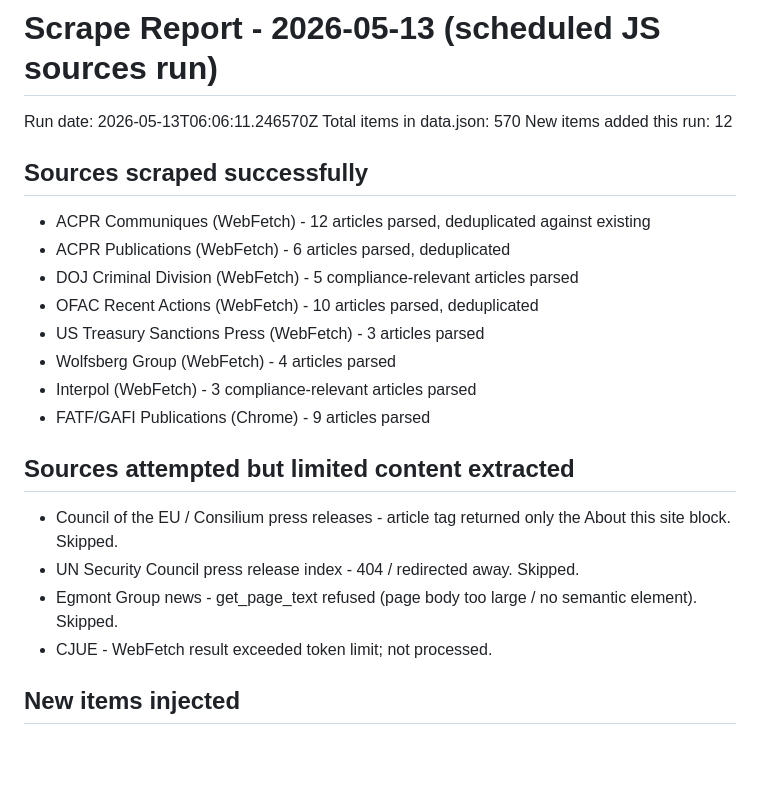
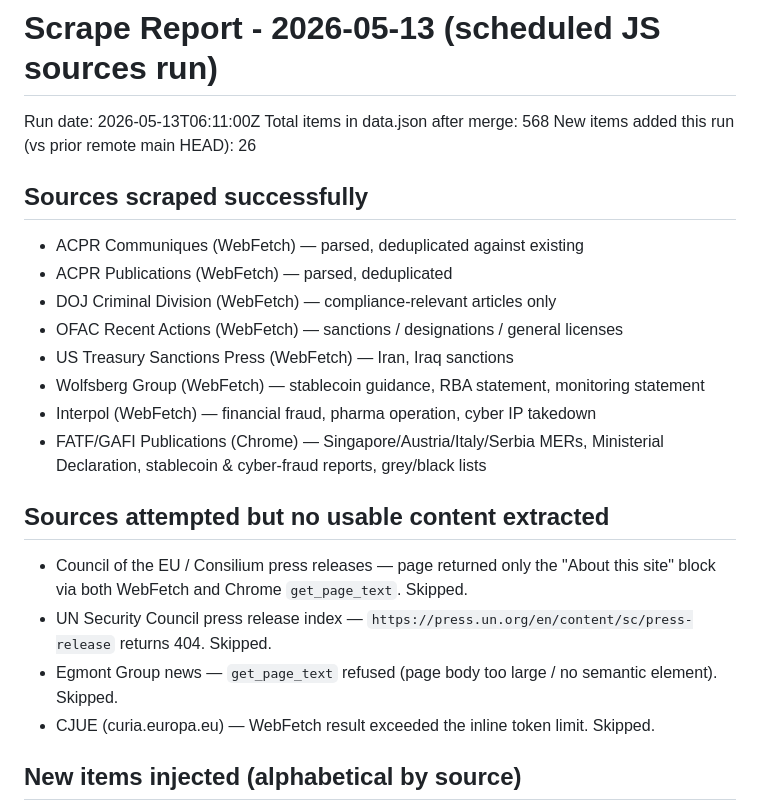
Before and after one commit to MariaEarly/veille-reglementaire, a Markdown page: SCRAPE_REPORT_20260513.md, the part around one of its changes. GitHub-like rendering; blank space fills up the shorter version.

Commit message:
docs: update scrape report with full source breakdown

```diff
--- a/SCRAPE_REPORT_20260513.md
+++ b/SCRAPE_REPORT_20260513.md
@@ -1,26 +1,26 @@
 # Scrape Report - 2026-05-13 (scheduled JS sources run)
 
-Run date: 2026-05-13T06:06:11.246570Z
-Total items in data.json: 570
-New items added this run: 12
+Run date: 2026-05-13T06:11:00Z
+Total items in data.json after merge: 568
+New items added this run (vs prior remote main HEAD): 26
 
 ## Sources scraped successfully
 
-- ACPR Communiques (WebFetch) - 12 articles parsed, deduplicated against existing
-- ACPR Publications (WebFetch) - 6 articles parsed, deduplicated
-- DOJ Criminal Division (WebFetch) - 5 compliance-relevant articles parsed
-- OFAC Recent Actions (WebFetch) - 10 articles parsed, deduplicated
-- US Treasury Sanctions Press (WebFetch) - 3 articles parsed
-- Wolfsberg Group (WebFetch) - 4 articles parsed
-- Interpol (WebFetch) - 3 compliance-relevant articles parsed
-- FATF/GAFI Publications (Chrome) - 9 articles parsed
+- ACPR Communiques (WebFetch) — parsed, deduplicated against existing
+- ACPR Publications (WebFetch) — parsed, deduplicated
+- DOJ Criminal Division (WebFetch) — compliance-relevant articles only
+- OFAC Recent Actions (WebFetch) — sanctions / designations / general licenses
+- US Treasury Sanctions Press (WebFetch) — Iran, Iraq sanctions
+- Wolfsberg Group (WebFetch) — stablecoin guidance, RBA statement, monitoring statement
+- Interpol (WebFetch) — financial fraud, pharma operation, cyber IP takedown
+- FATF/GAFI Publications (Chrome) — Singapore/Austria/Italy/Serbia MERs, Ministerial Declaration, stablecoin & cyber-fraud reports, grey/black lists
 
-## Sources attempted but limited content extracted
+## Sources attempted but no usable content extracted
 
-- Council of the EU / Consilium press releases - article tag returned only the About this site block. Skipped.
-- UN Security Council press release index - 404 / redirected away. Skipped.
-- Egmont Group news - get_page_text refused (page body too large / no semantic element). Skipped.
-- CJUE - WebFetch result exceeded token limit; not processed.
+- Council of the EU / Consilium press releases — page returned only the "About this site" block via both WebFetch and Chrome `get_page_text`. Skipped.
+- UN Security Council press release index — `https://press.un.org/en/content/sc/press-release` returns 404. Skipped.
+- Egmont Group news — `get_page_text` refused (page body too large / no semantic element). Skipped.
+- CJUE (curia.europa.eu) — WebFetch result exceeded the inline token limit. Skipped.
 
-## New items injected
+## New items injected (alphabetical by source)
 
```
Also changed, not shown: other parts of SCRAPE_REPORT_20260513.md (+30 -31 lines).
